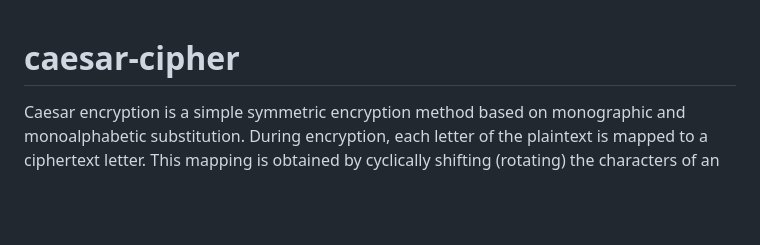
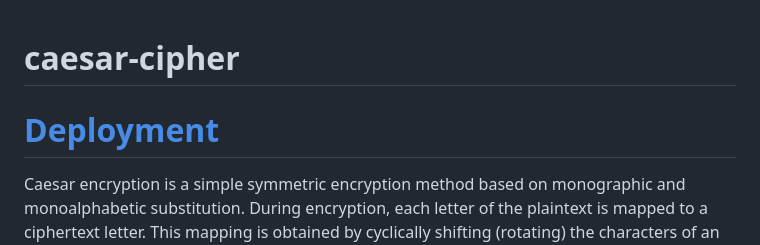
Before and after one commit to MariaRiosNavarro/caesar-cipher, a Markdown page: README.md, the part around the change printed below. GitHub-like rendering; blank space fills up the shorter version.

```diff
--- a/README.md
+++ b/README.md
@@ -1,4 +1,6 @@
 # caesar-cipher
+
+# [Deployment]()
 
 Caesar encryption is a simple symmetric encryption method based on monographic and monoalphabetic substitution. During encryption, each letter of the plaintext is mapped to a ciphertext letter. This mapping is obtained by cyclically shifting (rotating) the characters of an ordered alphabet to the right by a certain number; cyclically means that when shifting beyond Z, one continues counting again starting at A. The number of characters shifted forms the ciphertext letter. The number of characters shifted forms the key, which remains unchanged for the entire encryption.
 
```
Also changed, not shown: other parts of README.md (+6 -0 lines), assets/img/readme1.png (added), assets/img/readme2.png (added), assets/img/readme3.png (added), 2 other files.
